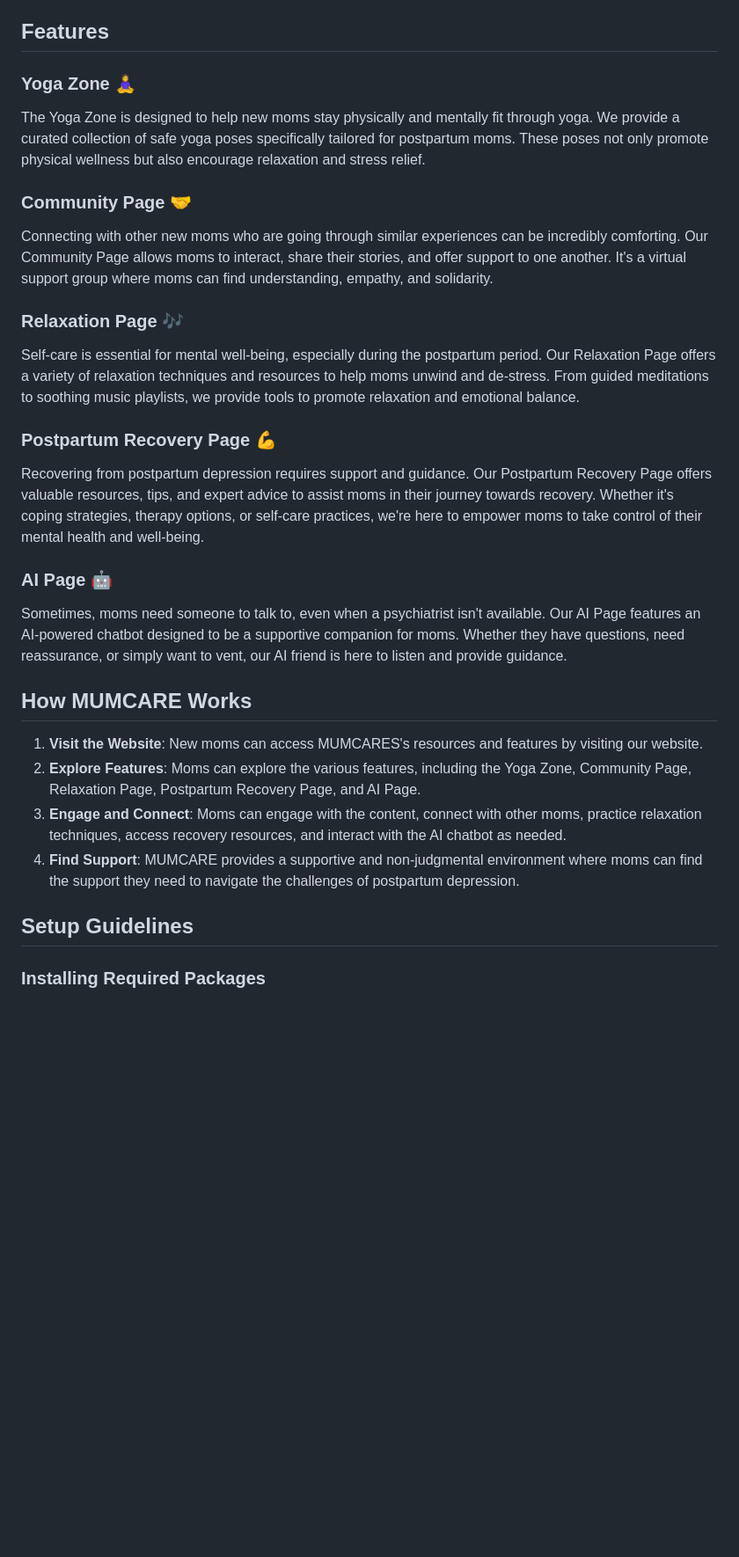
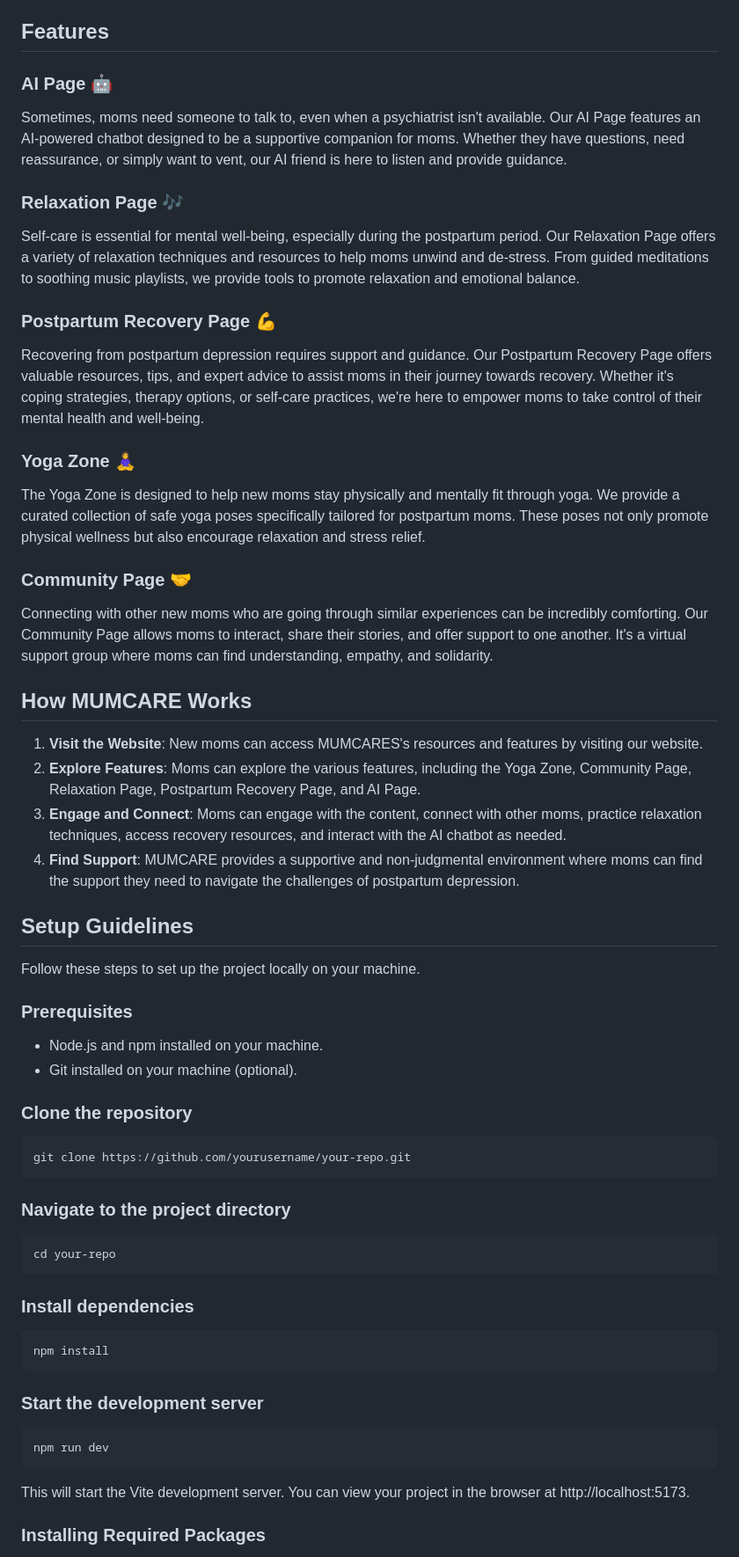
Before and after one commit to barkhaaroraa/MumCare, a Markdown page: README.md, the part around the change. Shown at 88% size. Drawn GitHub-style; blank space fills up the shorter version.

````diff
--- a/README.md
+++ b/README.md
@@ -4,12 +4,8 @@
 MUMCARES is a website dedicated to supporting new moms through the challenging journey of postpartum depression. We understand that becoming a mother is a beautiful experience, but it can also be overwhelming and stressful, especially with the onset of postpartum depression. Our goal is to provide a safe and supportive space where new moms can find resources, connect with others, and access various tools to help them navigate this period with more ease and confidence. 🤱🌟
 
 ## Features
-
-### Yoga Zone 🧘‍♀️
-The Yoga Zone is designed to help new moms stay physically and mentally fit through yoga. We provide a curated collection of safe yoga poses specifically tailored for postpartum moms. These poses not only promote physical wellness but also encourage relaxation and stress relief.
-
-### Community Page 🤝
-Connecting with other new moms who are going through similar experiences can be incredibly comforting. Our Community Page allows moms to interact, share their stories, and offer support to one another. It's a virtual support group where moms can find understanding, empathy, and solidarity.
+### AI Page 🤖
+Sometimes, moms need someone to talk to, even when a psychiatrist isn't available. Our AI Page features an AI-powered chatbot designed to be a supportive companion for moms. Whether they have questions, need reassurance, or simply want to vent, our AI friend is here to listen and provide guidance.
 
 ### Relaxation Page 🎶
 Self-care is essential for mental well-being, especially during the postpartum period. Our Relaxation Page offers a variety of relaxation techniques and resources to help moms unwind and de-stress. From guided meditations to soothing music playlists, we provide tools to promote relaxation and emotional balance.
@@ -17,8 +13,11 @@ Self-care is essential for mental well-being, especially during the postpartum p
 ### Postpartum Recovery Page 💪
 Recovering from postpartum depression requires support and guidance. Our Postpartum Recovery Page offers valuable resources, tips, and expert advice to assist moms in their journey towards recovery. Whether it's coping strategies, therapy options, or self-care practices, we're here to empower moms to take control of their mental health and well-being.
 
-### AI Page 🤖
-Sometimes, moms need someone to talk to, even when a psychiatrist isn't available. Our AI Page features an AI-powered chatbot designed to be a supportive companion for moms. Whether they have questions, need reassurance, or simply want to vent, our AI friend is here to listen and provide guidance.
+### Yoga Zone 🧘‍♀️
+The Yoga Zone is designed to help new moms stay physically and mentally fit through yoga. We provide a curated collection of safe yoga poses specifically tailored for postpartum moms. These poses not only promote physical wellness but also encourage relaxation and stress relief.
+
+### Community Page 🤝
+Connecting with other new moms who are going through similar experiences can be incredibly comforting. Our Community Page allows moms to interact, share their stories, and offer support to one another. It's a virtual support group where moms can find understanding, empathy, and solidarity.
 
 ## How MUMCARE Works
 1. **Visit the Website**: New moms can access MUMCARES's resources and features by visiting our website.
@@ -27,6 +26,38 @@ Sometimes, moms need someone to talk to, even when a psychiatrist isn't availabl
 4. **Find Support**: MUMCARE provides a supportive and non-judgmental environment where moms can find the support they need to navigate the challenges of postpartum depression.
 
 ## Setup Guidelines
+
+Follow these steps to set up the project locally on your machine.
+
+### Prerequisites
+
+- Node.js and npm installed on your machine.
+- Git installed on your machine (optional).
+
+### Clone the repository
+
+```bash
+git clone https://github.com/yourusername/your-repo.git
+```
+
+### Navigate to the project directory
+
+```bash
+cd your-repo
+```
+
+### Install dependencies
+```bash
+npm install
+```
+
+### Start the development server
+```bash
+npm run dev
+```
+
+This will start the Vite development server. You can view your project in the browser at http://localhost:5173.
+
 ### Installing Required Packages
 Before running MUMCARES, ensure you have the necessary Python packages installed. You can do this by running the following command:<br>
 ```pip install Flask speechrecognition google google-cloud pyttsx3 playsound ```
````
